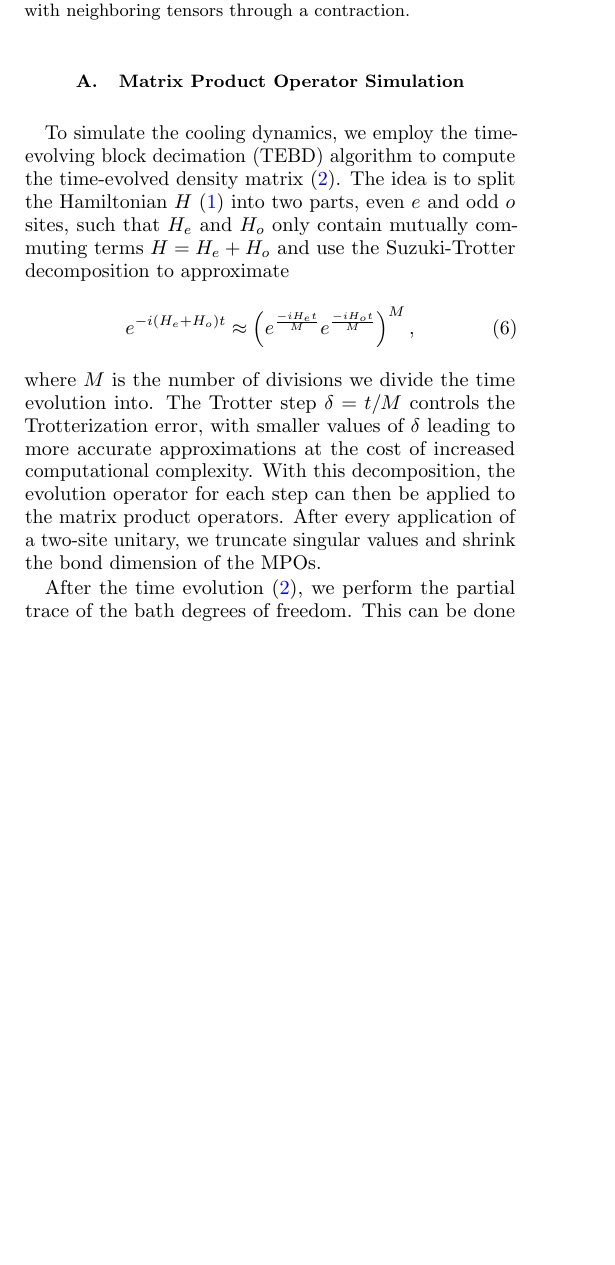
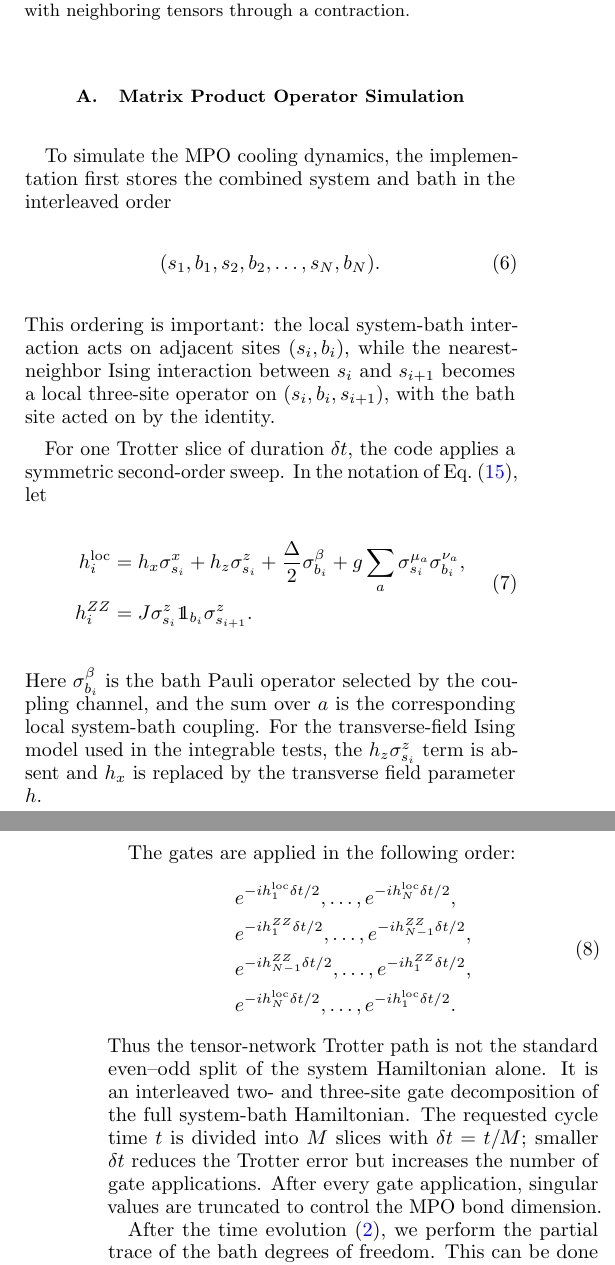
Before and after one commit to LionSR/CoolingTNS, a LaTeX paper (Notes/NotesTN/CoolingAlgTN.tex): part of one column of page 2 of 8 before the commit and two parts of the columns of pages 2 and 3 of 8 after it, the two joined at a grey line, cut so that both start at the same text, the shorter picture padded with empty space. Compiled offline with pdfLaTeX.

Commit message:
Describe interleaved TN Trotter sweep in notes
Replace the obsolete even/odd TEBD paragraph in CoolingAlgTN.tex with the interleaved system-bath Trotter gate ordering used by the tensor-network implementation.

The note now states the local system-bath gates, the three-site Ising gates induced by the interleaved layout, and the symmetric gate order. This clarifies that the TN Trotter path decomposes the full system-bath Hamiltonian rather than only the system Hamiltonian.

```diff
--- a/Notes/NotesTN/CoolingAlgTN.tex
+++ b/Notes/NotesTN/CoolingAlgTN.tex
@@ -194,11 +194,54 @@ In our numerical simulations, we consider cooling with an extensive number of an
 \subsection{Matrix Product Operator Simulation}
 \label{sec:MPOCooling}
 
-To simulate the cooling dynamics, we employ the time-evolving block decimation (TEBD) algorithm to compute the time-evolved density matrix (\ref{eq:rhot}). The idea is to split the Hamiltonian $H$ (\ref{eq:Ham}) into two parts, even $e$ and odd $o$ sites, such that $H_e$ and $H_o$ only contain mutually commuting terms $H=H_e + H_o$ and use the Suzuki-Trotter decomposition to approximate
+To simulate the MPO cooling dynamics, the implementation first stores the
+combined system and bath in the interleaved order
 \begin{equation}
-	e^{-i(H_e + H_o)t} \approx  \left(e^{\frac{-iH_e t}{M}} e^{\frac{-iH_o t}{M}}\right)^{M},
+	(s_1,b_1,s_2,b_2,\ldots,s_N,b_N).
 \end{equation}
-where $M$ is the number of divisions we divide the time evolution into. The Trotter step $\delta = t/M$ controls the Trotterization error, with smaller values of $\delta$ leading to more accurate approximations at the cost of increased computational complexity. With this decomposition, the evolution operator for each step can then be applied to the matrix product operators. After every application of a two-site unitary, we truncate singular values and shrink the bond dimension of the MPOs.
+This ordering is important: the local system-bath interaction acts on adjacent
+sites $(s_i,b_i)$, while the nearest-neighbor Ising interaction between
+$s_i$ and $s_{i+1}$ becomes a local three-site operator on
+$(s_i,b_i,s_{i+1})$, with the bath site acted on by the identity.
+
+For one Trotter slice of duration $\delta t$, the code applies a symmetric
+second-order sweep.  In the notation of Eq.~\eqref{eq:HIsing}, let
+\begin{equation}
+	\begin{aligned}
+		h_i^{\mathrm{loc}}
+		&= h_x \sigma^x_{s_i}+h_z \sigma^z_{s_i}
+		+\frac{\Delta}{2} \sigma^{\beta}_{b_i}
+		+g\sum_a \sigma^{\mu_a}_{s_i}\sigma^{\nu_a}_{b_i},\\
+		h_i^{ZZ}
+		&=J\sigma^z_{s_i}\Id_{b_i}\sigma^z_{s_{i+1}}.
+	\end{aligned}
+\end{equation}
+Here $\sigma^\beta_{b_i}$ is the bath Pauli operator selected by the coupling
+channel, and the sum over $a$ is the corresponding local system-bath coupling.
+For the transverse-field Ising model used in the integrable tests, the
+$h_z\sigma^z_{s_i}$ term is absent and $h_x$ is replaced by the transverse
+field parameter $h$.
+
+The gates are applied in the following order:
+\begin{equation}
+	\begin{aligned}
+		& e^{-i h_1^{\mathrm{loc}}\delta t/2},\ldots,
+		e^{-i h_N^{\mathrm{loc}}\delta t/2},\\
+		& e^{-i h_1^{ZZ}\delta t/2},\ldots,
+		e^{-i h_{N-1}^{ZZ}\delta t/2},\\
+		& e^{-i h_{N-1}^{ZZ}\delta t/2},\ldots,
+		e^{-i h_1^{ZZ}\delta t/2},\\
+		& e^{-i h_N^{\mathrm{loc}}\delta t/2},\ldots,
+		e^{-i h_1^{\mathrm{loc}}\delta t/2}.
+	\end{aligned}
+\end{equation}
+Thus the tensor-network Trotter path is not the standard even--odd split of
+the system Hamiltonian alone.  It is an interleaved two- and three-site gate
+decomposition of the full system-bath Hamiltonian.  The requested cycle time
+$t$ is divided into $M$ slices with $\delta t=t/M$; smaller $\delta t$ reduces
+the Trotter error but increases the number of gate applications.  After every
+gate application, singular values are truncated to control the MPO bond
+dimension.
 
 
 After the time evolution (\ref{eq:rhot}), we perform the partial trace of the bath degrees of freedom. This can be done efficiently for matrix product operators (see Fig.~\ref{fig:MPO}(c)). Essentially, the order-four tensor of the site to be traced out is reduced to a matrix after applying the trace operation and can be merged with neighboring tensors through a contraction.
```
